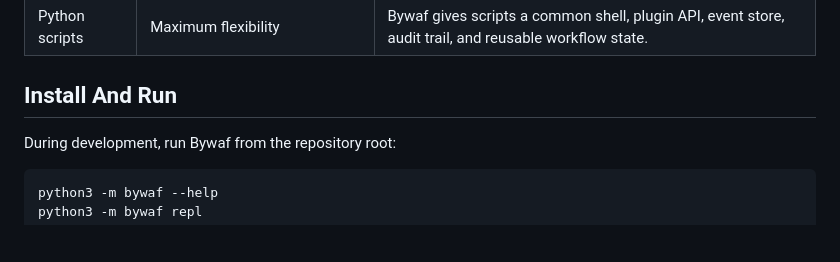
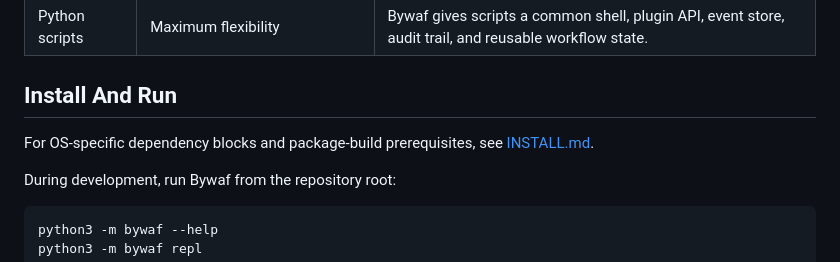
Before and after one commit to roeyk/Bywaf, a Markdown page: README.md, the part around the change. GitHub-like rendering; blank space fills up the shorter version.

```diff
--- a/README.md
+++ b/README.md
@@ -47,6 +47,9 @@ inside the workflow.
 | Python scripts | Maximum flexibility | Bywaf gives scripts a common shell, plugin API, event store, audit trail, and reusable workflow state. |
 
 ## Install And Run
+
+For OS-specific dependency blocks and package-build prerequisites, see
+[INSTALL.md](INSTALL.md).
 
 During development, run Bywaf from the repository root:
 
```
Also changed, not shown: INSTALL.md (added, +187 -0 lines), docs/README.md (+4 -1 lines).
